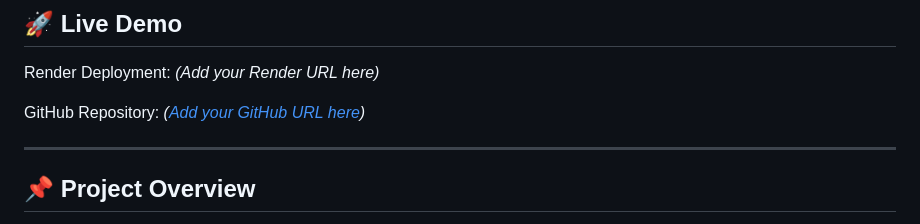
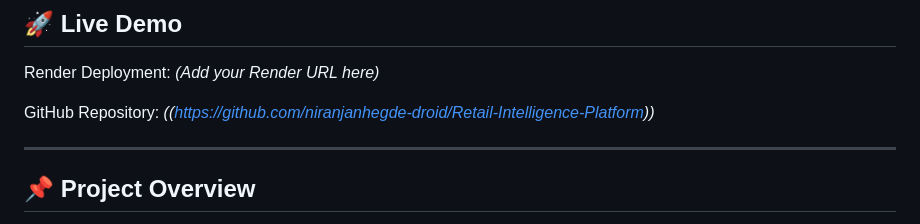
Before and after one commit to niranjanhegde-droid/Retail-Intelligence-Platform, a Markdown page: README.md, the part around the change. Rendered like a GitHub page.

```diff
--- a/README.md
+++ b/README.md
@@ -8,7 +8,7 @@ A comprehensive Retail Analytics and Business Intelligence platform developed us
 
 Render Deployment: *(Add your Render URL here)*
 
-GitHub Repository: *([Add your GitHub URL here](https://github.com/niranjanhegde-droid/Retail-Intelligence-Platform))*
+GitHub Repository: *((https://github.com/niranjanhegde-droid/Retail-Intelligence-Platform))*
 
 ---
 
```
